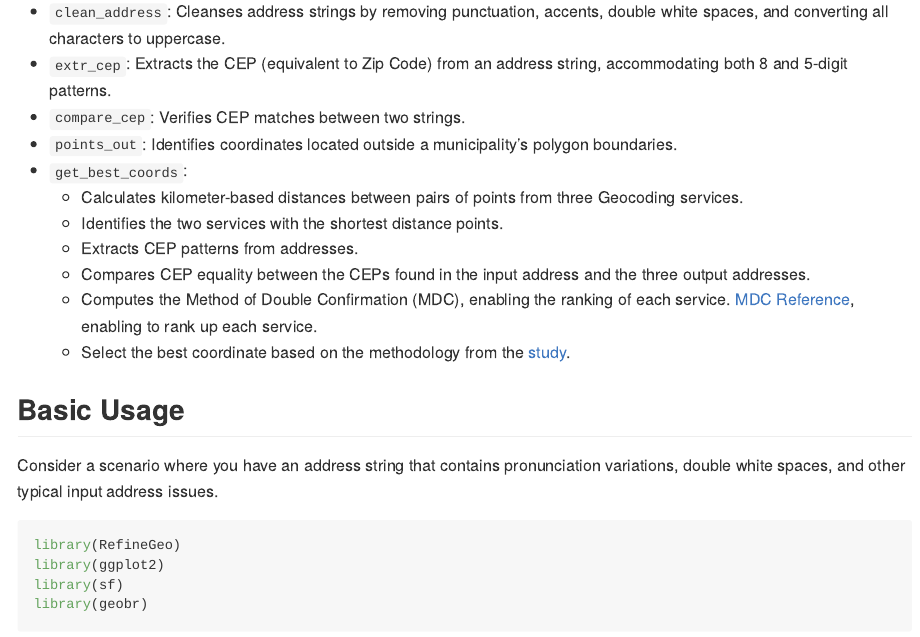
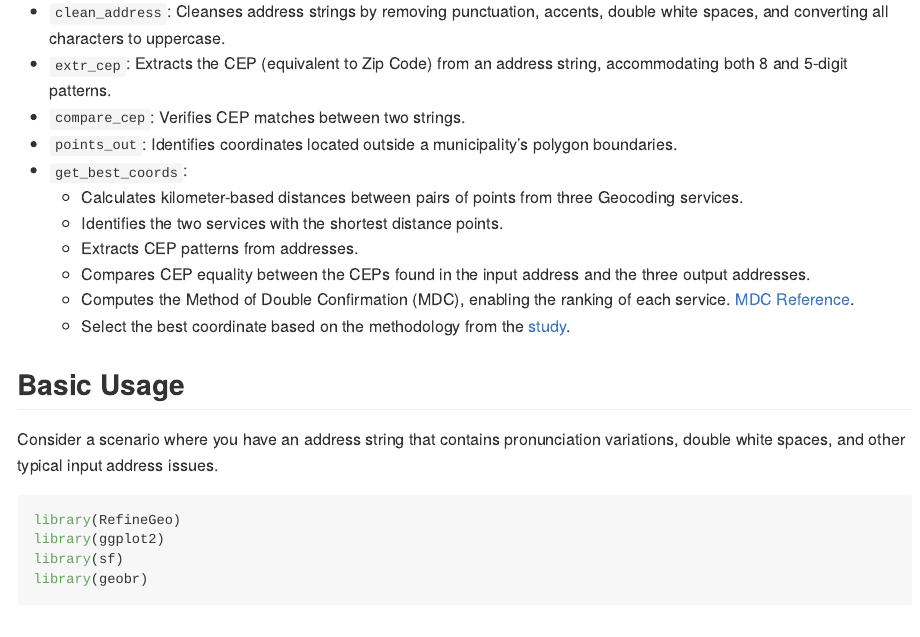
Before and after one commit to PedroTL/RefineGeo, an R Markdown document (README.Rmd): the page in a window 1100 px wide, from 490 px down. The pictures show the output file README.md that the author committed with the source, drawn offline in the style of GitHub; long lines of code are wrapped.

Commit message:
Update Md

```diff
--- a/README.Rmd
+++ b/README.Rmd
@@ -37,7 +37,7 @@ At present, the toolkit comprises five primary functions:
     + Identifies the two services with the shortest distance points.
     + Extracts CEP patterns from addresses.
     + Compares CEP equality between the CEPs found in the input address and the three output addresses.
-    + Computes the Method of Double Confirmation (MDC), enabling the ranking of each service.  [MDC Reference](https://feac.org.br/wp-content/uploads/2023/10/Geocodificacao_FEAC.pdf?portfolioCats=3100%2C3850%2C4090), enabling to rank up each service.
+    + Computes the Method of Double Confirmation (MDC), enabling the ranking of each service.  [MDC Reference](https://feac.org.br/wp-content/uploads/2023/10/Geocodificacao_FEAC.pdf?portfolioCats=3100%2C3850%2C4090).
     + Select the best coordinate based on the methodology from the [study](https://feac.org.br/wp-content/uploads/2023/10/Geocodificacao_FEAC.pdf?portfolioCats=3100%2C3850%2C4090).
 
 ## Basic Usage
```
Also changed, not shown: README.md.
